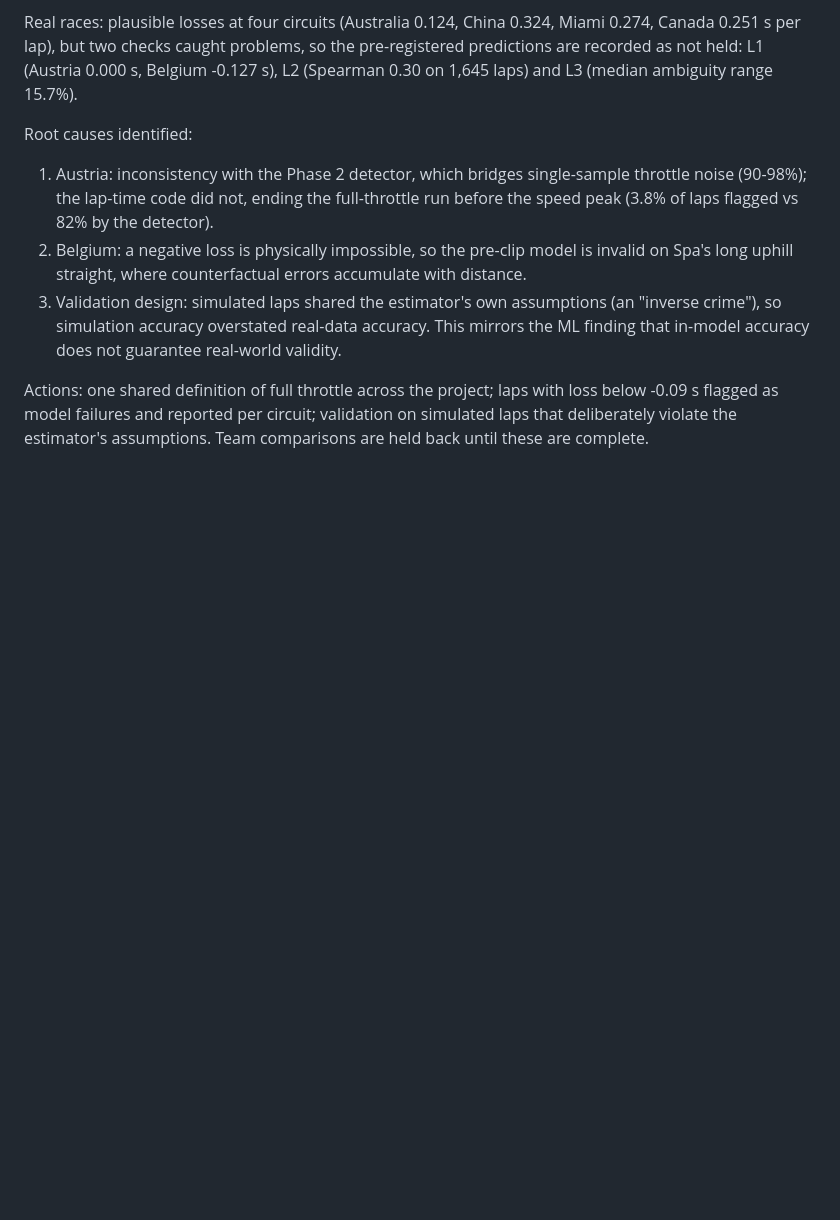
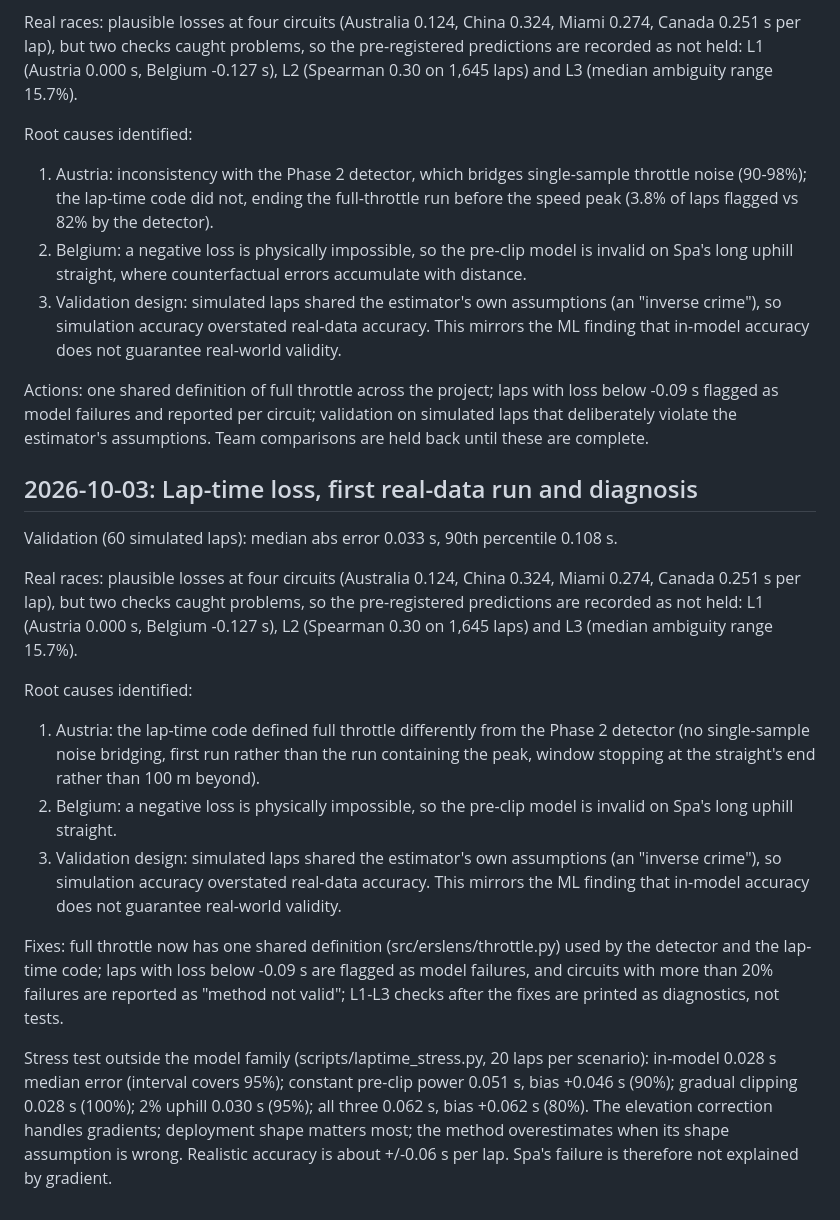
Before and after one commit to Priyanshi507/ers-lens, a Markdown page: docs/research_log.md, the part around the change. Rendered like a GitHub page; blank space fills up the shorter version.

Commit message:
Research log: lap-time diagnosis, fixes and out-of-model stress test

```diff
--- a/docs/research_log.md
+++ b/docs/research_log.md
@@ -311,3 +311,34 @@ Actions: one shared definition of full throttle across the project; laps with lo
 -0.09 s flagged as model failures and reported per circuit; validation on simulated laps
 that deliberately violate the estimator's assumptions. Team comparisons are held back
 until these are complete.
+
+## 2026-10-03: Lap-time loss, first real-data run and diagnosis
+
+Validation (60 simulated laps): median abs error 0.033 s, 90th percentile 0.108 s.
+
+Real races: plausible losses at four circuits (Australia 0.124, China 0.324, Miami 0.274,
+Canada 0.251 s per lap), but two checks caught problems, so the pre-registered predictions
+are recorded as not held: L1 (Austria 0.000 s, Belgium -0.127 s), L2 (Spearman 0.30 on
+1,645 laps) and L3 (median ambiguity range 15.7%).
+
+Root causes identified:
+1. Austria: the lap-time code defined full throttle differently from the Phase 2 detector
+   (no single-sample noise bridging, first run rather than the run containing the peak,
+   window stopping at the straight's end rather than 100 m beyond).
+2. Belgium: a negative loss is physically impossible, so the pre-clip model is invalid on
+   Spa's long uphill straight.
+3. Validation design: simulated laps shared the estimator's own assumptions (an "inverse
+   crime"), so simulation accuracy overstated real-data accuracy. This mirrors the ML
+   finding that in-model accuracy does not guarantee real-world validity.
+
+Fixes: full throttle now has one shared definition (src/erslens/throttle.py) used by the
+detector and the lap-time code; laps with loss below -0.09 s are flagged as model failures,
+and circuits with more than 20% failures are reported as "method not valid"; L1-L3 checks
+after the fixes are printed as diagnostics, not tests.
+
+Stress test outside the model family (scripts/laptime_stress.py, 20 laps per scenario):
+in-model 0.028 s median error (interval covers 95%); constant pre-clip power 0.051 s, bias
++0.046 s (90%); gradual clipping 0.028 s (100%); 2% uphill 0.030 s (95%); all three
+0.062 s, bias +0.062 s (80%). The elevation correction handles gradients; deployment shape
+matters most; the method overestimates when its shape assumption is wrong. Realistic
+accuracy is about +/-0.06 s per lap. Spa's failure is therefore not explained by gradient.
```
